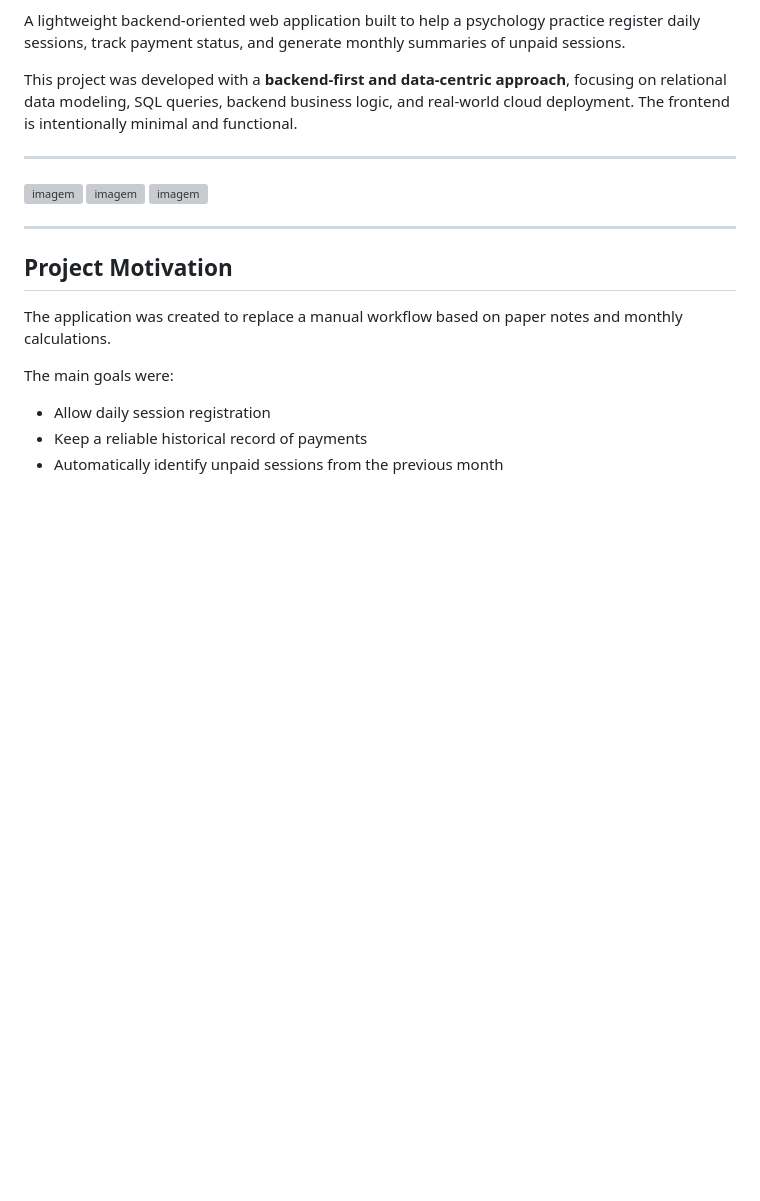
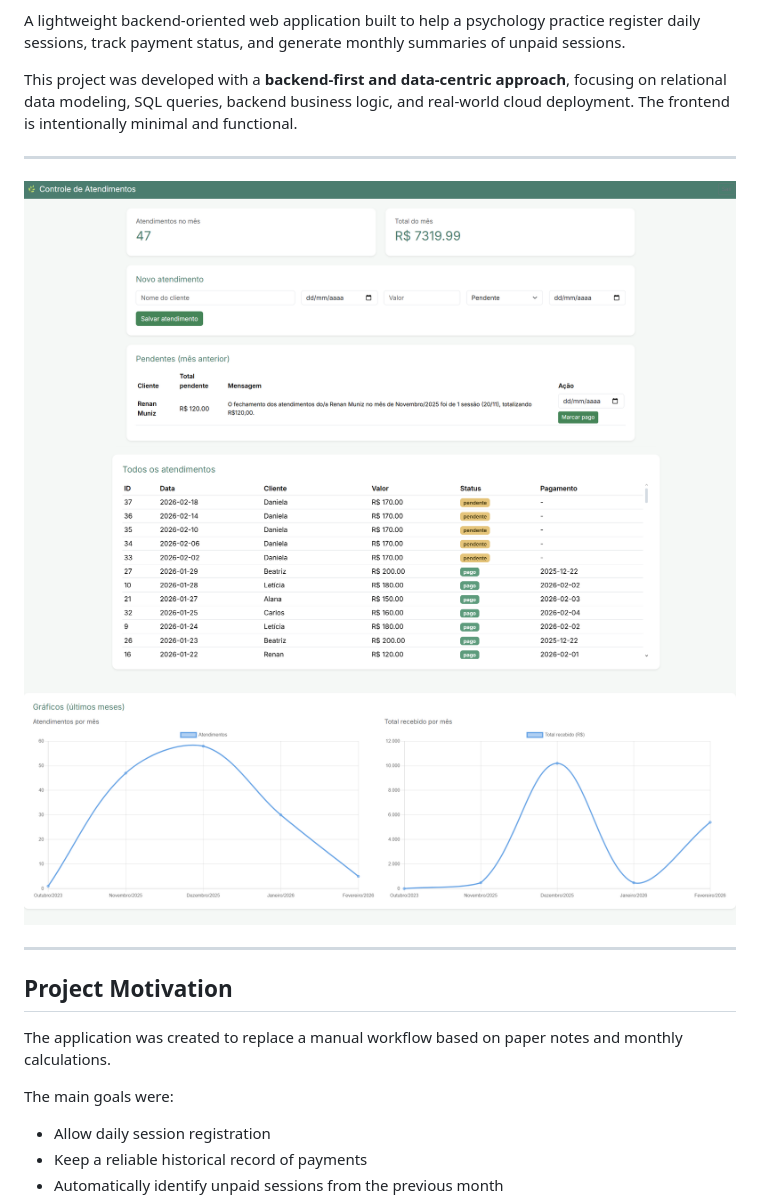
Before and after one commit to renan-muniz/Atendimentos, a Markdown page: README.md, the part around the change. GitHub-like rendering; blank space fills up the shorter version; grey boxes are pictures that could not be loaded.

```diff
--- a/README.md
+++ b/README.md
@@ -6,9 +6,9 @@ This project was developed with a **backend-first and data-centric approach**, f
 
 ---
 
-![imagem](images/image_1.png)
-![imagem](images/image_2.png)
-![imagem](images/image_3.png)
+![imagem](images/Image_1.png)
+![imagem](images/Image_2.png)
+![imagem](images/Image_3.png)
 
 
 ---
```
